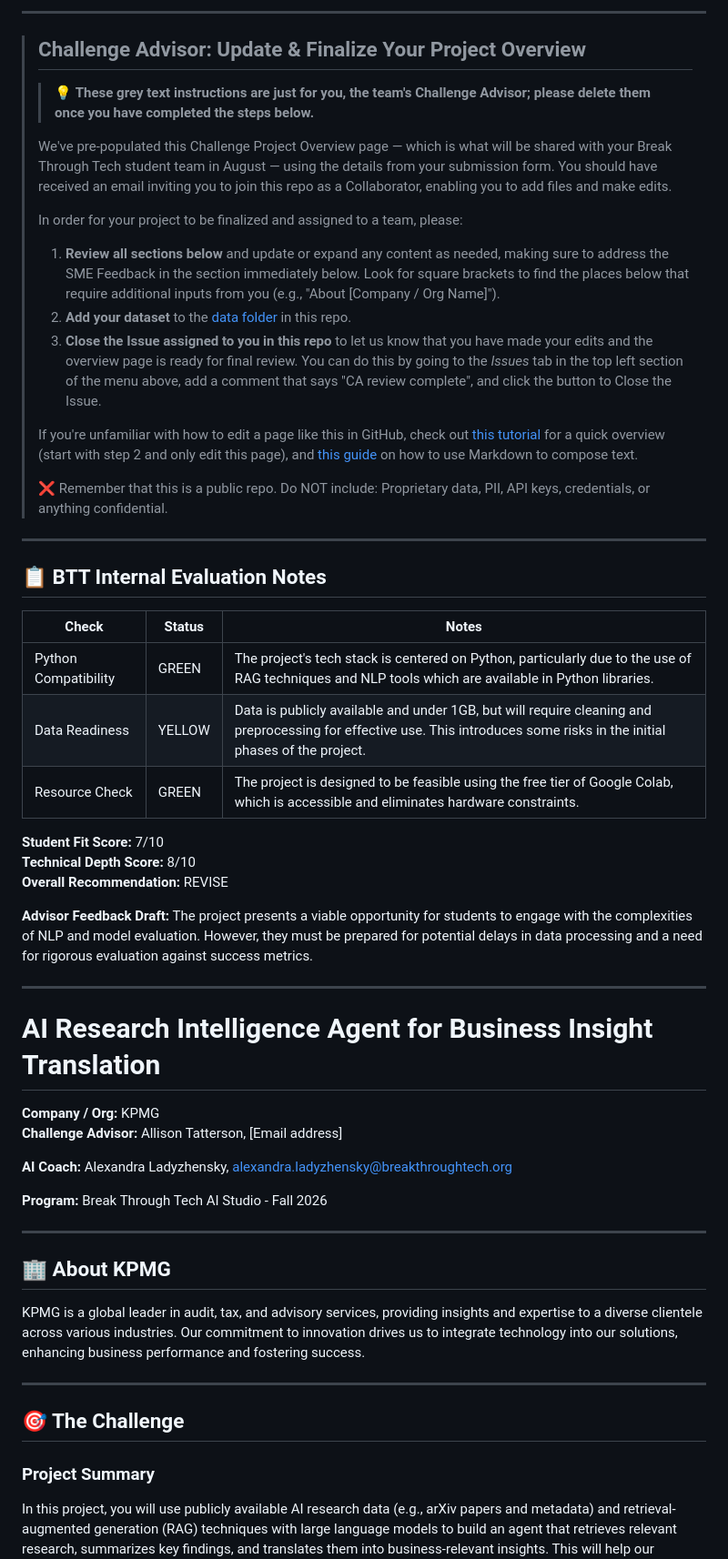
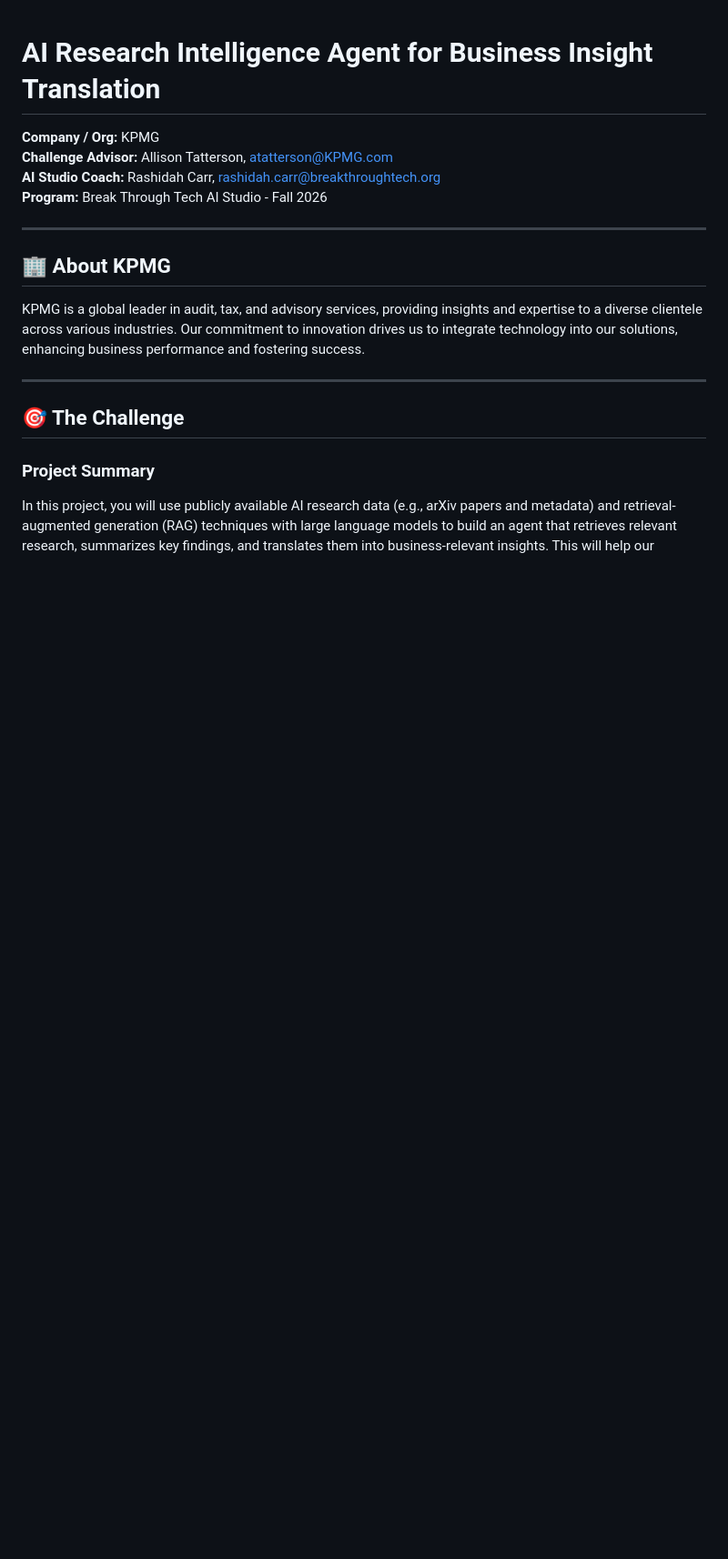
Before and after one commit to Break-Through-Tech/KPMG-1D-ai-research-intelligence-agent-for-business-insight-translation, a Markdown page: Challenge-Project-Overview.md, the part around one of its changes. Shown at 91% size. Rendered like a GitHub page; blank space fills up the shorter version.

```diff
--- a/Challenge-Project-Overview.md
+++ b/Challenge-Project-Overview.md
@@ -1,47 +1,8 @@
----
-
-> ## Challenge Advisor: Update & Finalize Your Project Overview
->
-> > 💡 **These grey text instructions are just for you, the team's Challenge Advisor; please delete them once you have completed the steps below.**
->
-> We've pre-populated this Challenge Project Overview page — which is what will be shared with your Break Through Tech student team in August — using the details from your submission form. You should have received an email inviting you to join this repo as a Collaborator, enabling you to add files and make edits.
->
-> In order for your project to be finalized and assigned to a team, please:
-> 1. **Review all sections below** and update or expand any content as needed, making sure to address the SME Feedback in the section immediately below. Look for square brackets to find the places below that require additional inputs from you (e.g., "About [Company / Org Name]").
-> 2. **Add your dataset** to the [data folder](data) in this repo.
-> 3. **Close the Issue assigned to you in this repo** to let us know that you have made your edits and the overview page is ready for final review. You can do this by going to the _Issues_ tab in the top left section of the menu above, add a comment that says "CA review complete", and click the button to Close the Issue.
->
-> If you're unfamiliar with how to edit a page like this in GitHub, check out [this tutorial](https://ubc-lib-geo.github.io/gis-workshop-waml-template/content/handson/edit-readme.html) for a quick overview (start with step 2 and only edit this page), and [this guide](https://ubc-lib-geo.github.io/gis-workshop-waml-template/content/markdown.html) on how to use Markdown to compose text.
->
->
-> ❌ Remember that this is a public repo. Do NOT include: Proprietary data, PII, API keys, credentials, or anything confidential.
-
----
-
-## 📋 BTT Internal Evaluation Notes
-
-| Check | Status | Notes |
-|-------|--------|-------|
-| Python Compatibility | GREEN | The project's tech stack is centered on Python, particularly due to the use of RAG techniques and NLP tools which are available in Python libraries. |
-| Data Readiness | YELLOW | Data is publicly available and under 1GB, but will require cleaning and preprocessing for effective use. This introduces some risks in the initial phases of the project. |
-| Resource Check | GREEN | The project is designed to be feasible using the free tier of Google Colab, which is accessible and eliminates hardware constraints. |
-
-**Student Fit Score:** 7/10
-**Technical Depth Score:** 8/10
-**Overall Recommendation:** REVISE
-
-**Advisor Feedback Draft:**
-The project presents a viable opportunity for students to engage with the complexities of NLP and model evaluation. However, they must be prepared for potential delays in data processing and a need for rigorous evaluation against success metrics.
-
----
-
 # AI Research Intelligence Agent for Business Insight Translation
 
 **Company / Org:** KPMG
-**Challenge Advisor:** Allison Tatterson, [Email address]
-
-**AI Coach:** Alexandra Ladyzhensky, alexandra.ladyzhensky@breakthroughtech.org
-
+**Challenge Advisor:** Allison Tatterson, atatterson@KPMG.com
+**AI Studio Coach:** Rashidah Carr, rashidah.carr@breakthroughtech.org
 **Program:** Break Through Tech AI Studio - Fall 2026
 
 ---
```
Also changed, not shown: other parts of Challenge-Project-Overview.md (+52 -27 lines).
